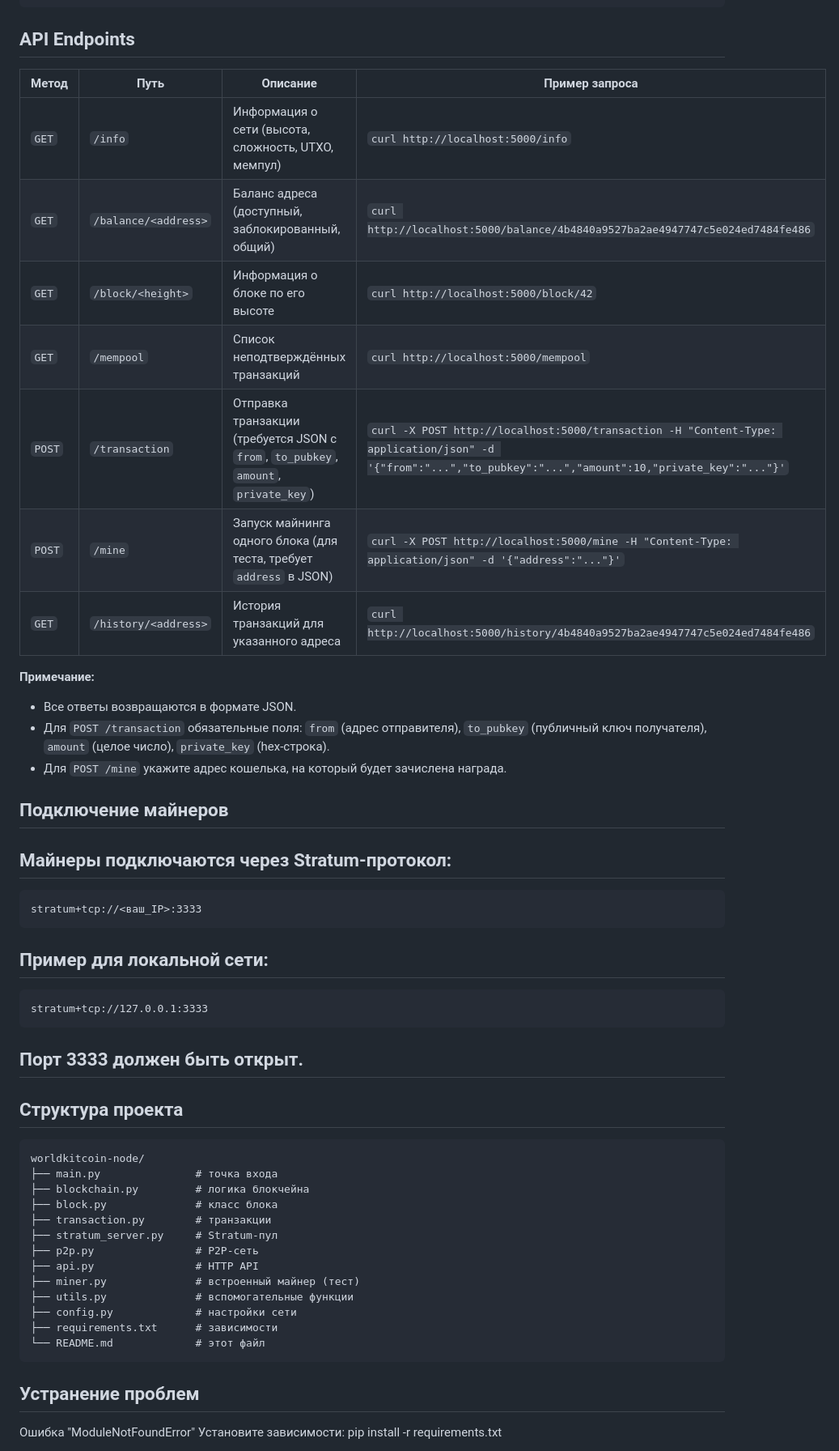
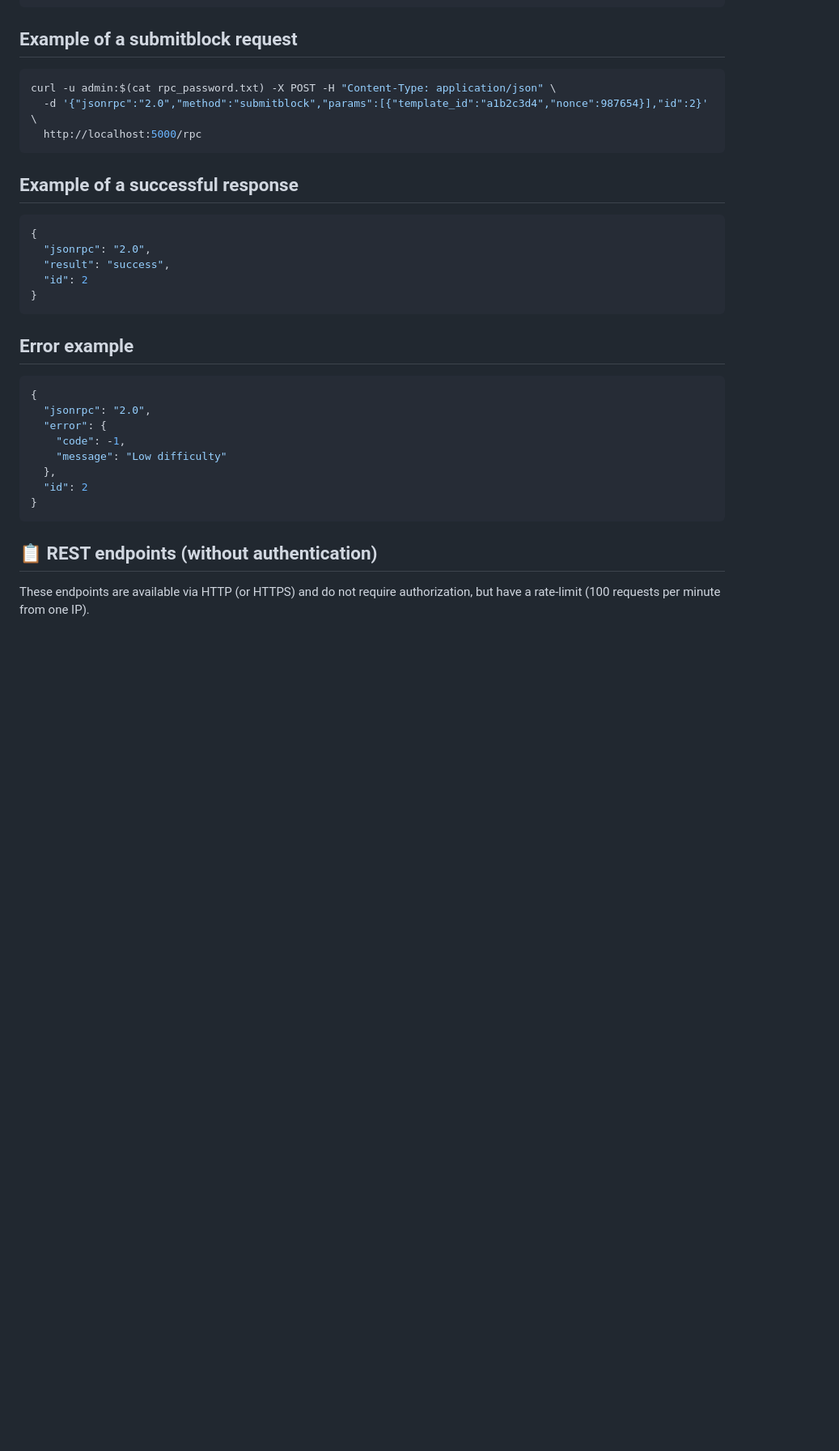
Before and after one commit to mikky1s/WorldKitCoin-Node, a Markdown page: README.md, the part around one of its changes. Shown at 81% size. Rendered like a GitHub page; blank space fills up the shorter version.

````diff
--- a/README.md
+++ b/README.md
@@ -83,52 +118,30 @@ http://localhost:5000/info
 }
 ```
-## API Endpoints
+## Example of a submitblock request
+```bash
+curl -u admin:$(cat rpc_password.txt) -X POST -H "Content-Type: application/json" \
+  -d '{"jsonrpc":"2.0","method":"submitblock","params":[{"template_id":"a1b2c3d4","nonce":987654}],"id":2}' \
+  http://localhost:5000/rpc
+```
+## Example of a successful response
+```json
+{
+  "jsonrpc": "2.0",
+  "result": "success",
+  "id": 2
+}
+```
+## Error example
+```json
+{
+  "jsonrpc": "2.0",
+  "error": {
+    "code": -1,
+    "message": "Low difficulty"
+  },
+  "id": 2
+}
+```
+## 📋 REST endpoints (without authentication)
+These endpoints are available via HTTP (or HTTPS) and do not require authorization, but have a rate‑limit (100 requests per minute from one IP).
 
-| Метод | Путь | Описание | Пример запроса |
-|-------|------|----------|----------------|
-| `GET` | `/info` | Информация о сети (высота, сложность, UTXO, мемпул) | `curl http://localhost:5000/info` |
-| `GET` | `/balance/<address>` | Баланс адреса (доступный, заблокированный, общий) | `curl http://localhost:5000/balance/4b4840a9527ba2ae4947747c5e024ed7484fe486` |
-| `GET` | `/block/<height>` | Информация о блоке по его высоте | `curl http://localhost:5000/block/42` |
-| `GET` | `/mempool` | Список неподтверждённых транзакций | `curl http://localhost:5000/mempool` |
-| `POST` | `/transaction` | Отправка транзакции (требуется JSON с `from`, `to_pubkey`, `amount`, `private_key`) | `curl -X POST http://localhost:5000/transaction -H "Content-Type: application/json" -d '{"from":"...","to_pubkey":"...","amount":10,"private_key":"..."}'` |
-| `POST` | `/mine` | Запуск майнинга одного блока (для теста, требует `address` в JSON) | `curl -X POST http://localhost:5000/mine -H "Content-Type: application/json" -d '{"address":"..."}'` |
-| `GET` | `/history/<address>` | История транзакций для указанного адреса | `curl http://localhost:5000/history/4b4840a9527ba2ae4947747c5e024ed7484fe486` |
-
-**Примечание:**
-- Все ответы возвращаются в формате JSON.
-- Для `POST /transaction` обязательные поля: `from` (адрес отправителя), `to_pubkey` (публичный ключ получателя), `amount` (целое число), `private_key` (hex-строка).
-- Для `POST /mine` укажите адрес кошелька, на который будет зачислена награда.
-
-## Подключение майнеров
-## Майнеры подключаются через Stratum-протокол:
-
-```text
-stratum+tcp://<ваш_IP>:3333
-```
-## Пример для локальной сети:
-
-```text
-stratum+tcp://127.0.0.1:3333
-```
-## Порт 3333 должен быть открыт.
-
-## Структура проекта
-```text
-worldkitcoin-node/
-├── main.py               # точка входа
-├── blockchain.py         # логика блокчейна
-├── block.py              # класс блока
-├── transaction.py        # транзакции
-├── stratum_server.py     # Stratum-пул
-├── p2p.py                # P2P-сеть
-├── api.py                # HTTP API
-├── miner.py              # встроенный майнер (тест)
-├── utils.py              # вспомогательные функции
-├── config.py             # настройки сети
-├── requirements.txt      # зависимости
-└── README.md             # этот файл
-```
-## Устранение проблем
-Ошибка "ModuleNotFoundError"
-Установите зависимости: pip install -r requirements.txt
-
````
Also changed, not shown: other parts of README.md (+96 -73 lines).
